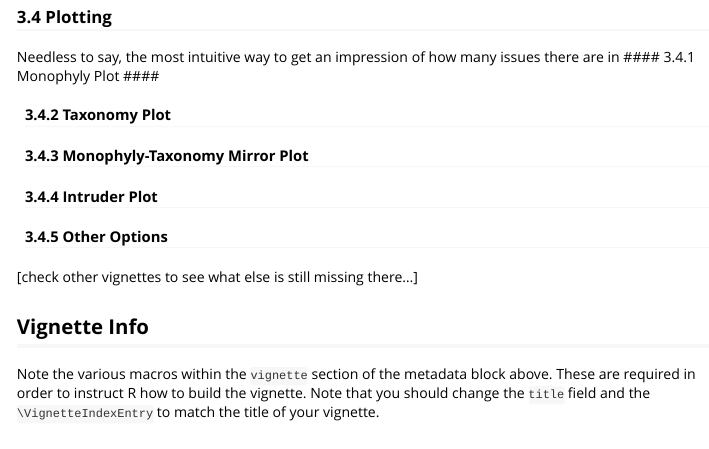
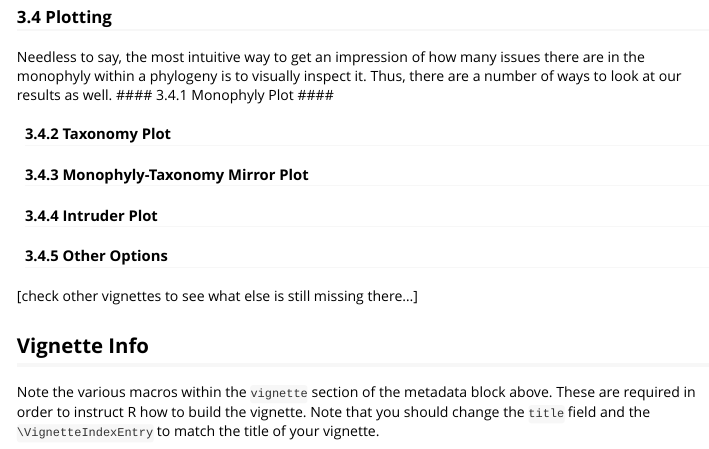
Before and after one commit to oschwery/MonoPhy, an R Markdown document (vignettes/MonoPhyVignette.Rmd): the page in a window 1100 px wide, from 9240 px down. Rendered offline with R 4.5, knitr and Pandoc, with nearby package versions; some code elsewhere in the file could not run offline; long lines of code are wrapped.

Commit message:
corrected manual, added to vignette

````diff
--- a/vignettes/MonoPhyVignette.Rmd
+++ b/vignettes/MonoPhyVignette.Rmd
@@ -129,7 +129,7 @@ GetOutlierTaxa(solution, taxlevels='ALL')
 GetOutlierTips(solution, taxa = NULL, taxlevels='ALL')
 ```
 ### 3.4 Plotting ###
-Needless to say, the most intuitive way to get an impression of how many issues there are in
+Needless to say, the most intuitive way to get an impression of how many issues there are in the monophyly within a phylogeny is to visually inspect it. Thus, there are a number of ways to look at our results as well.
 #### 3.4.1 Monophyly Plot ####
 
 #### 3.4.2 Taxonomy Plot ####
````
Also changed, not shown: 1 other file.
